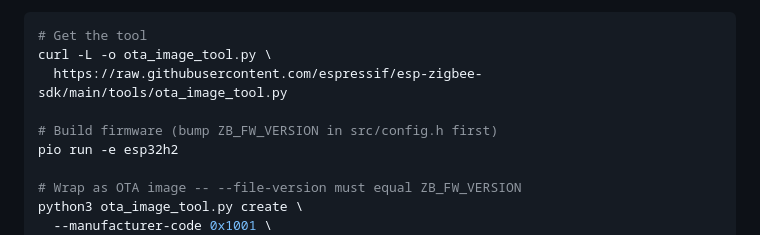
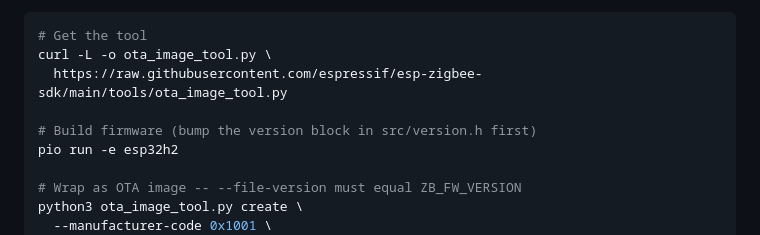
Before and after one commit to michaudtime/lumary-zigbee, a Markdown page: README.md, the part around the change. Rendered like a GitHub page.

Commit message:
docs: point the OTA build comment at src/version.h
Co-Authored-By: Claude Opus 5 <noreply@anthropic.com>

```diff
--- a/README.md
+++ b/README.md
@@ -140,7 +140,7 @@ silently never appears.
 curl -L -o ota_image_tool.py \
   https://raw.githubusercontent.com/espressif/esp-zigbee-sdk/main/tools/ota_image_tool.py
 
-# Build firmware (bump ZB_FW_VERSION in src/config.h first)
+# Build firmware (bump the version block in src/version.h first)
 pio run -e esp32h2
 
 # Wrap as OTA image -- --file-version must equal ZB_FW_VERSION
```
